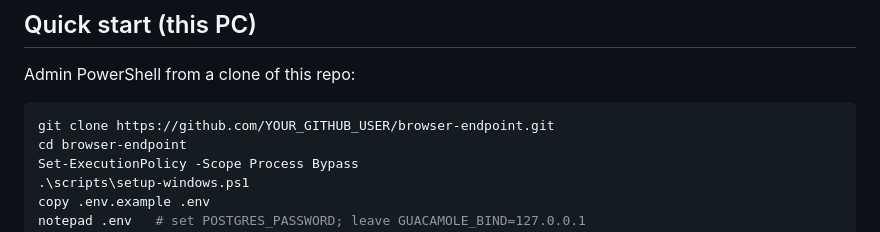
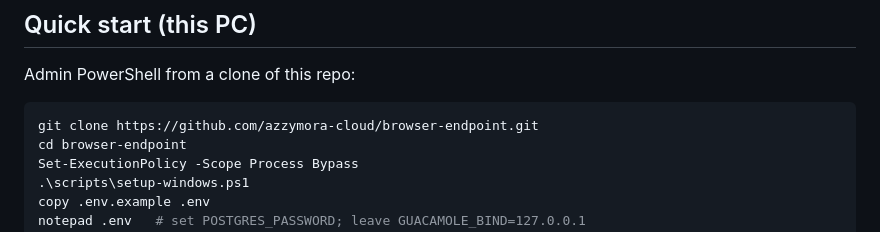
Before and after one commit to azzymora-cloud/browser-endpoint, a Markdown page: README.md, the part around the change. GitHub-like rendering.

Commit message:
Point clone URLs at the public GitHub repository.

````diff
--- a/README.md
+++ b/README.md
@@ -48,7 +48,7 @@ Windows desktop (RDP or VNC on the PC, not on the internet)
 Admin PowerShell from a clone of this repo:
 
 ```powershell
-git clone https://github.com/YOUR_GITHUB_USER/browser-endpoint.git
+git clone https://github.com/azzymora-cloud/browser-endpoint.git
 cd browser-endpoint
 Set-ExecutionPolicy -Scope Process Bypass
 .\scripts\setup-windows.ps1
````
Also changed, not shown: docs/SETUP.md (+1 -1 lines).
